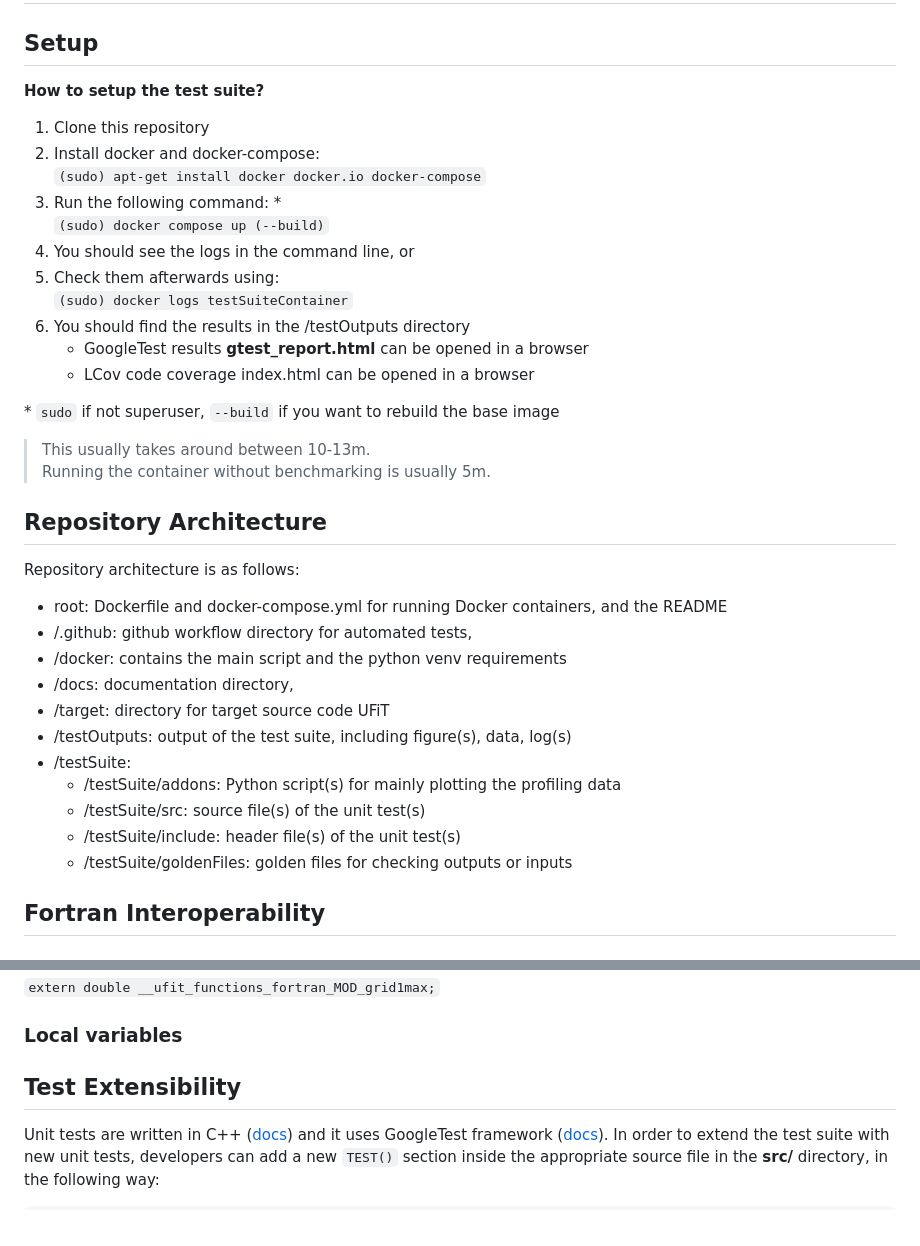
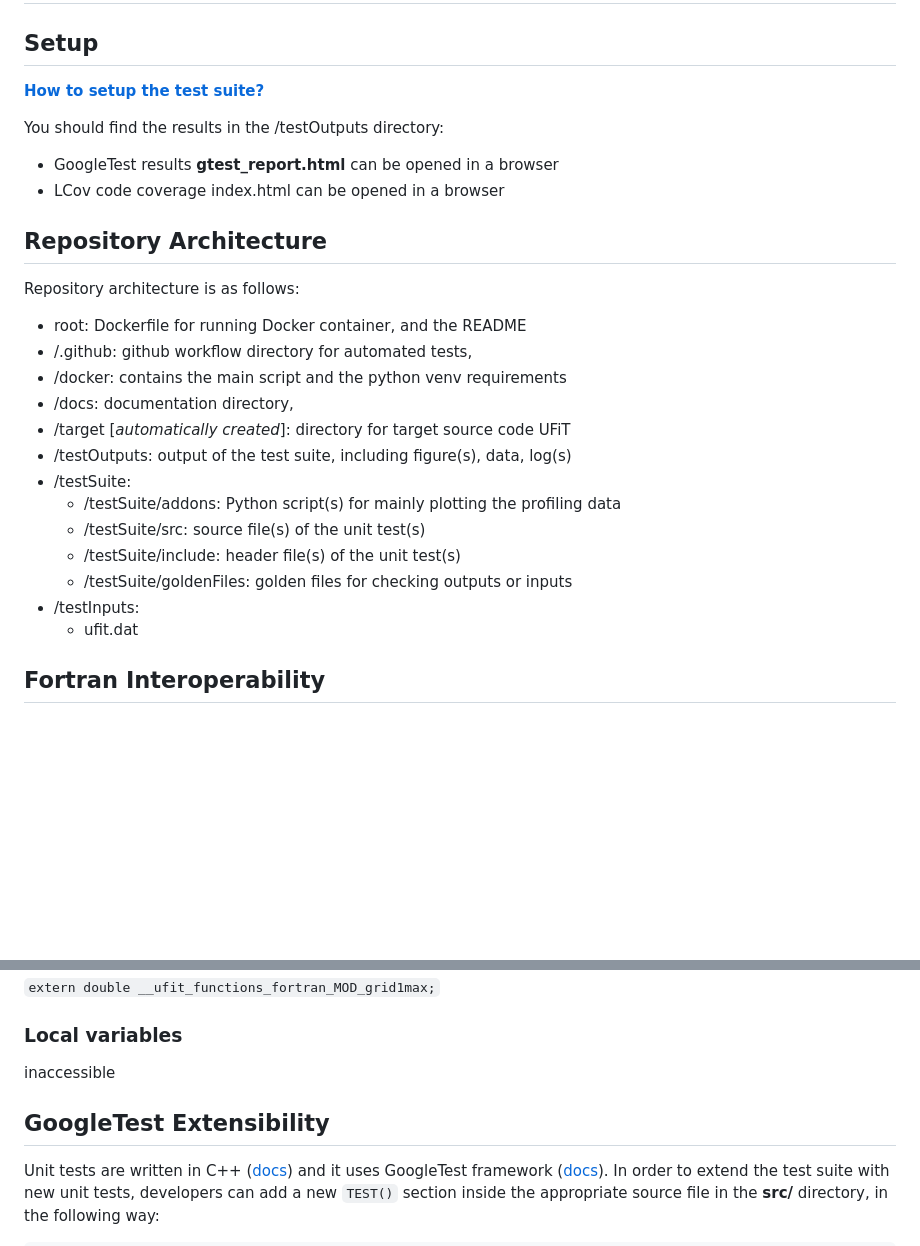
Before and after one commit to gergelyhornyak/UFiT_TestSuite, a Markdown page: docs/Documentation.md, 2 parts joined by grey strips. Rendered like a GitHub page; blank space fills up the shorter version.

Commit message:
up-to-date docs on setup, repo arch, docker, and fortran interop.

```diff
--- a/docs/Documentation.md
+++ b/docs/Documentation.md
@@ -2,40 +2,29 @@
 
 ## Setup
 
-**How to setup the test suite?**
+[**How to setup the test suite?**](Setup.md)
 
-1) Clone this repository
-2) Install docker and docker-compose: \
-      `(sudo) apt-get install docker docker.io docker-compose`
-3) Run the following command: \* \
-      `(sudo) docker compose up (--build)`
-4) You should see the logs in the command line, or
-5) Check them afterwards using: \
-      `(sudo) docker logs testSuiteContainer`
-6) You should find the results in the /testOutputs directory
-      - GoogleTest results **gtest_report.html** can be opened in a browser
-      - LCov code coverage index.html can be opened in a browser
-
-\* `sudo` if not superuser, `--build` if you want to rebuild the base image
-
-> This usually takes around between 10-13m. \
-> Running the container without benchmarking is usually 5m.
+You should find the results in the /testOutputs directory:
+- GoogleTest results **gtest_report.html** can be opened in a browser
+- LCov code coverage index.html can be opened in a browser
 
 ## Repository Architecture
 
 Repository architecture is as follows:
 
-- root: Dockerfile and docker-compose.yml for running Docker containers, and the README
+- root: Dockerfile for running Docker container, and the README
 - /.github: github workflow directory for automated tests,
 - /docker: contains the main script and the python venv requirements
 - /docs: documentation directory,
-- /target: directory for target source code UFiT
+- /target [*automatically created*]: directory for target source code UFiT
 - /testOutputs: output of the test suite, including figure(s), data, log(s)
 - /testSuite:
     - /testSuite/addons: Python script(s) for mainly plotting the profiling data
     - /testSuite/src: source file(s) of the unit test(s)
     - /testSuite/include: header file(s) of the unit test(s)
     - /testSuite/goldenFiles: golden files for checking outputs or inputs
+- /testInputs:
+    - ufit.dat
 
 <div style="page-break-after: always;"></div>
 
@@ -61,7 +50,9 @@ Repository architecture is as follows:
 
 ### Local variables
 
-## Test Extensibility
+inaccessible
+
+## GoogleTest Extensibility
 
 Unit tests are written in C++ ([docs](https://en.cppreference.com/w/)) and it uses GoogleTest framework ([docs](https://google.github.io/googletest/)). In order to extend the test suite with new unit tests, developers can add a new `TEST()` section inside the appropriate source file in the **src/** directory, in the following way:
 
```
Also changed, not shown: other parts of docs/Documentation.md (+22 -2 lines).
